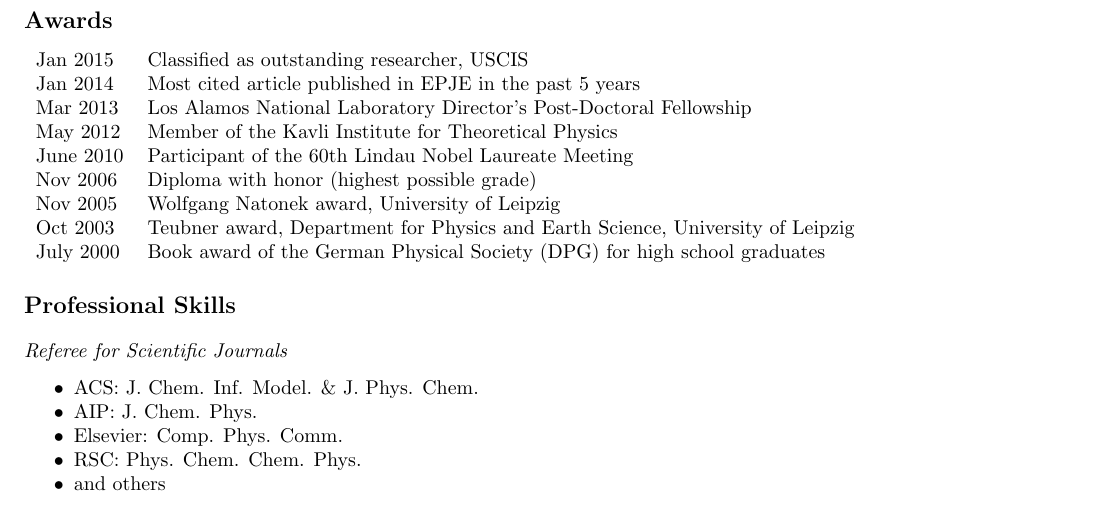
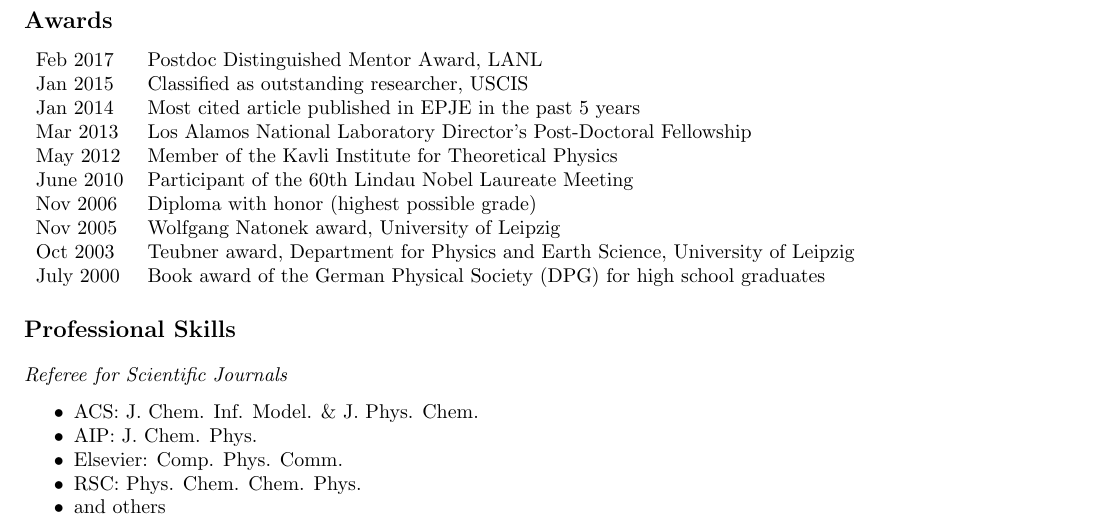
Before and after one commit to junghans/junghans.github.io, a LaTeX CV (cv/tex/cv.tex): part of page 2 of 9 before the commit and part of page 2 of 10 after it, cut so that both start at the same text. Compiled offline with pdfLaTeX.

Commit message:
update CV

```diff
--- a/cv/tex/cv.tex
+++ b/cv/tex/cv.tex
@@ -121,6 +121,7 @@ More information can be found on \htmladdnormallink{my GitHub profile}{http://ww
 
 \section*{Awards}
 \begin{tabular}{ll}
+Feb 2017 & Postdoc Distinguished Mentor Award, LANL \\
 Jan 2015 & Classified as outstanding researcher, USCIS \\
 Jan 2014 & Most cited article published in EPJE in the past 5 years \\
 Mar 2013 & Los Alamos National Laboratory Director's Post-Doctoral Fellowship \\
```
Also changed, not shown: cv/tex/cv.tex (1 more changed lines), 1 other file.
